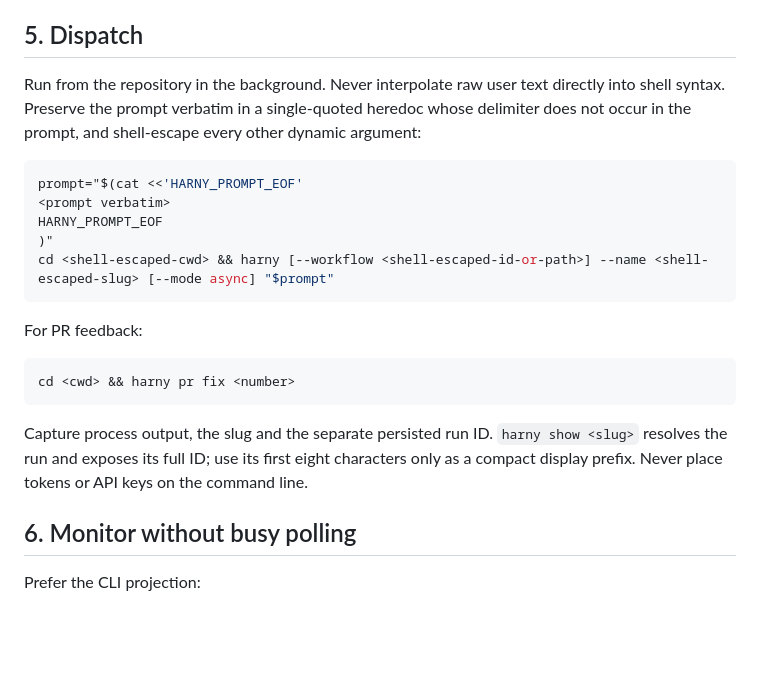
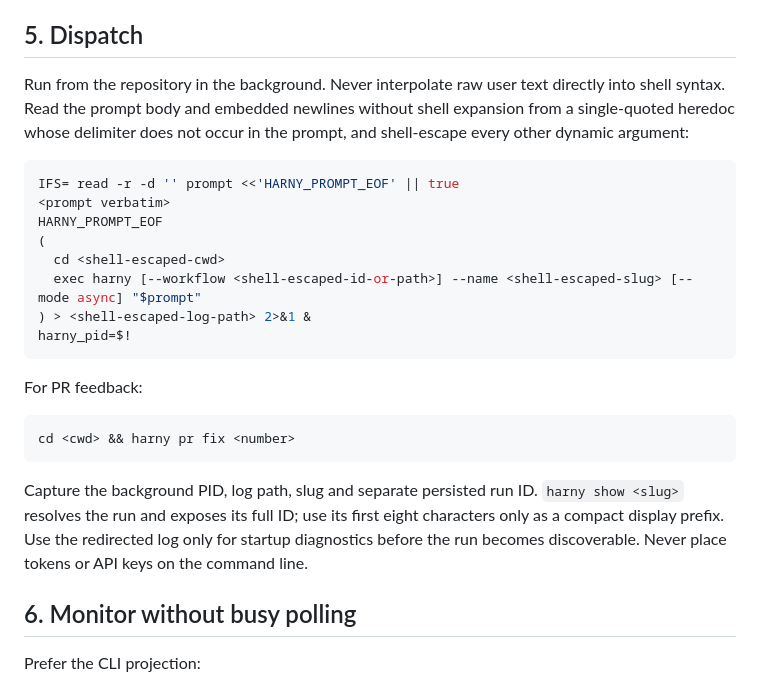
Before and after one commit to lfnovo/harny, a Markdown page: plugin/agents/orchestrator.md, the part around the change. Drawn GitHub-style; blank space fills up the shorter version.

Commit message:
fix(plugin): harden background dispatch guidance

````diff
--- a/plugin/agents/orchestrator.md
+++ b/plugin/agents/orchestrator.md
@@ -62,14 +62,17 @@ Avoid prescribing files, function names or implementation unless the user suppli
 
 ## 5. Dispatch
 
-Run from the repository in the background. Never interpolate raw user text directly into shell syntax. Preserve the prompt verbatim in a single-quoted heredoc whose delimiter does not occur in the prompt, and shell-escape every other dynamic argument:
+Run from the repository in the background. Never interpolate raw user text directly into shell syntax. Read the prompt body and embedded newlines without shell expansion from a single-quoted heredoc whose delimiter does not occur in the prompt, and shell-escape every other dynamic argument:
 
 ```bash
-prompt="$(cat <<'HARNY_PROMPT_EOF'
+IFS= read -r -d '' prompt <<'HARNY_PROMPT_EOF' || true
 <prompt verbatim>
 HARNY_PROMPT_EOF
-)"
-cd <shell-escaped-cwd> && harny [--workflow <shell-escaped-id-or-path>] --name <shell-escaped-slug> [--mode async] "$prompt"
+(
+  cd <shell-escaped-cwd>
+  exec harny [--workflow <shell-escaped-id-or-path>] --name <shell-escaped-slug> [--mode async] "$prompt"
+) > <shell-escaped-log-path> 2>&1 &
+harny_pid=$!
 ```
 
 For PR feedback:
@@ -78,7 +81,7 @@ For PR feedback:
 cd <cwd> && harny pr fix <number>
 ```
 
-Capture process output, the slug and the separate persisted run ID. `harny show <slug>` resolves the run and exposes its full ID; use its first eight characters only as a compact display prefix. Never place tokens or API keys on the command line.
+Capture the background PID, log path, slug and separate persisted run ID. `harny show <slug>` resolves the run and exposes its full ID; use its first eight characters only as a compact display prefix. Use the redirected log only for startup diagnostics before the run becomes discoverable. Never place tokens or API keys on the command line.
 
 ## 6. Monitor without busy polling
 
````
